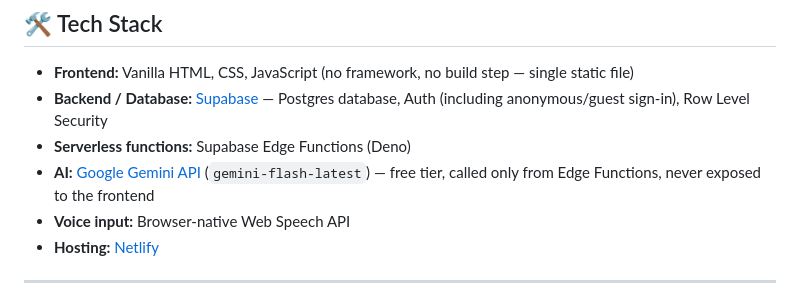
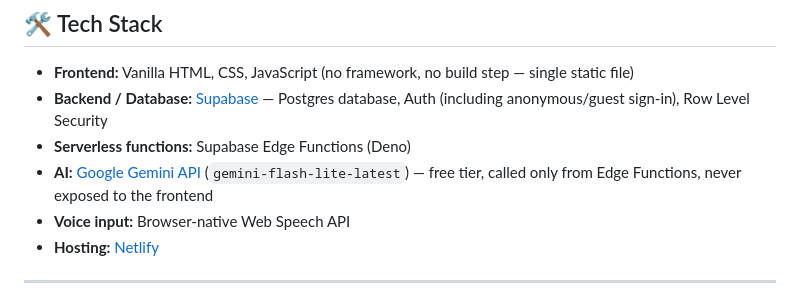
Before and after one commit to shubhdhepe-cell/Spend-Wise-AI, a Markdown page: README.md, the part around the change. Rendered like a GitHub page.

Commit message:
Update Google Gemini API version in README

```diff
--- a/README.md
+++ b/README.md
@@ -45,7 +45,7 @@ The AI is only ever given numbers that were already calculated by the app from t
 - **Frontend:** Vanilla HTML, CSS, JavaScript (no framework, no build step — single static file)
 - **Backend / Database:** [Supabase](https://supabase.com) — Postgres database, Auth (including anonymous/guest sign-in), Row Level Security
 - **Serverless functions:** Supabase Edge Functions (Deno)
-- **AI:** [Google Gemini API](https://aistudio.google.com) (`gemini-flash-latest`) — free tier, called only from Edge Functions, never exposed to the frontend
+- **AI:** [Google Gemini API](https://aistudio.google.com) (`gemini-flash-lite-latest`) — free tier, called only from Edge Functions, never exposed to the frontend
 - **Voice input:** Browser-native Web Speech API
 - **Hosting:** [Netlify](https://netlify.com)
 
```
